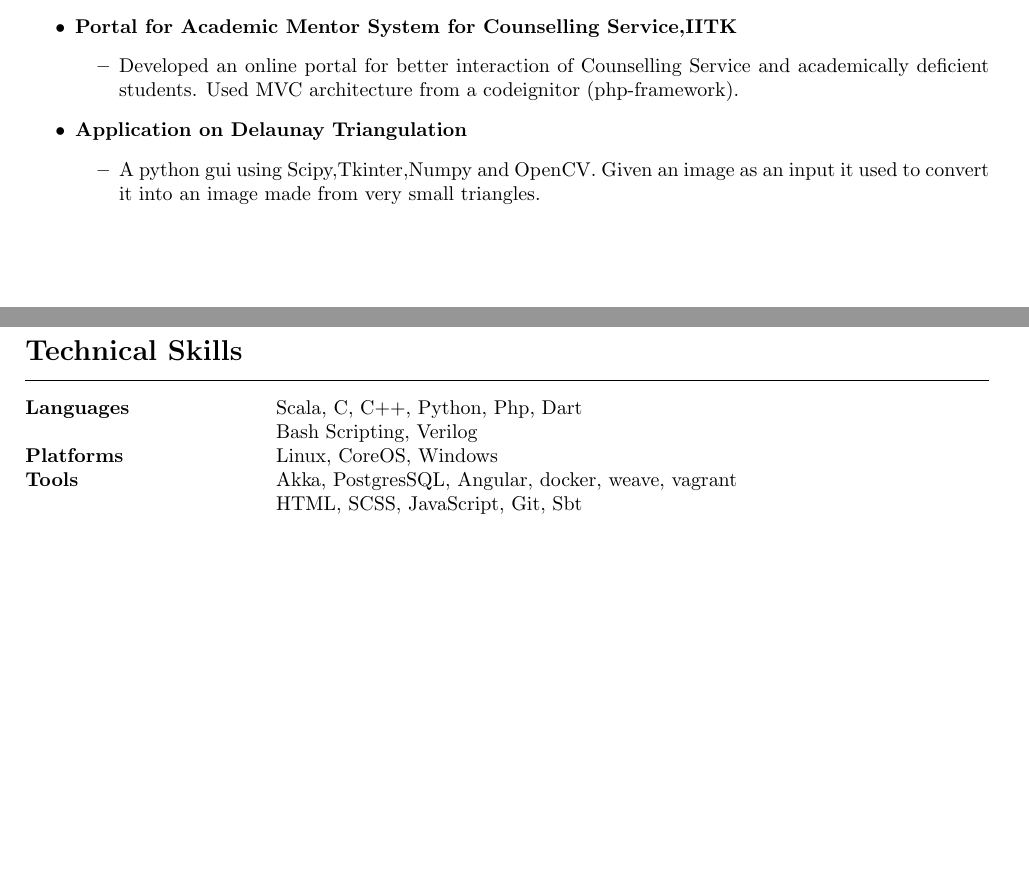
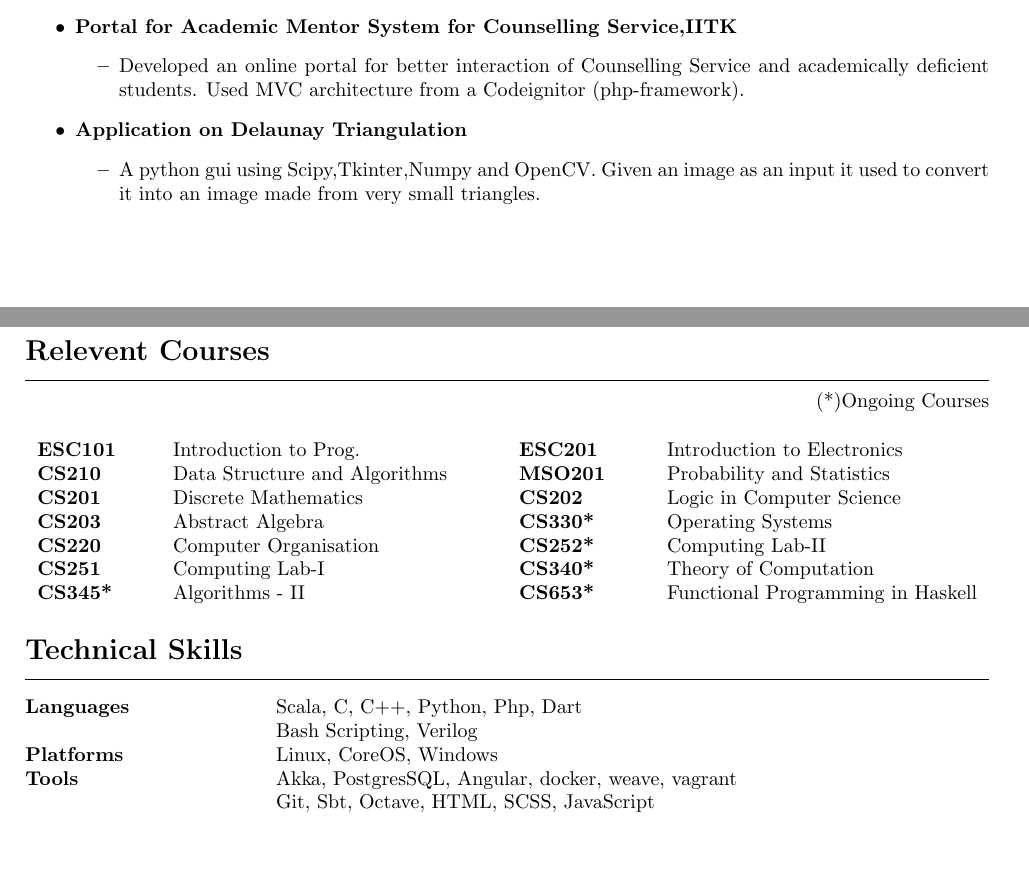
Before and after one commit to agarwalayush/resume, a LaTeX CV (assignment1/resume.tex): two parts of pages 1 and 2 of 2, joined at a grey line, cut so that both start at the same text. Compiled offline with pdfLaTeX.

Commit message:
courses added

```diff
--- a/assignment1/resume.tex
+++ b/assignment1/resume.tex
@@ -90,7 +90,7 @@
 	   \begin{itemize}
 	    \item Developed an online portal for better interaction of Counselling
             Service and academically deficient students. Used MVC architecture
-            from a codeignitor (php-framework).
+            from a Codeignitor (php-framework).
 	   \end{itemize}
     \item
       \textbf{Application on Delaunay  Triangulation}
@@ -100,6 +100,41 @@
 	\end{itemize}
   \end{itemize}
 
+  %%%%%%%%%%%%%%-------Courses-----------------%%%%%%%%%%%%
+\section*{Relevent Courses}
+\hrule
+\vspace{2mm}
+\begin{flushright}(*)Ongoing Courses\\
+\end{flushright}
+\vspace{1mm}
+\begin{minipage}{.45\linewidth}
+      \begin{flushleft}
+          \begin{tabular*}{\textwidth}{l @{\extracolsep{\fill}} l}
+              \textbf{ESC101} & Introduction to Prog.\\
+              \textbf{CS210}  & Data Structure and Algorithms\\
+              \textbf{CS201}  & Discrete Mathematics\\
+              \textbf{CS203}  & Abstract Algebra\\
+              \textbf{CS220}  & Computer Organisation\\
+              \textbf{CS251}  & Computing Lab-I\\
+              \textbf{CS345*} & Algorithms - II\\
+
+            \end{tabular*}
+      \end{flushleft}
+  \end{minipage}
+  \hfill
+  \begin{minipage}{.5\linewidth}
+      \begin{flushright}
+          \begin{tabular*}{\textwidth}{l @{\extracolsep{\fill}} l}
+              \textbf{ESC201}  & Introduction to Electronics\\
+              \textbf{MSO201}  & Probability and Statistics\\
+              \textbf{CS202}   & Logic in Computer Science\\
+              \textbf{CS330*}  & Operating Systems \\
+              \textbf{CS252*}  & Computing Lab-II\\
+              \textbf{CS340*}  & Theory of Computation\\
+              \textbf{CS653*}  & Functional Programming in Haskell\\
+            \end{tabular*}
+      \end{flushright}
+  \end{minipage}
 
  %%%%%%%%%%%%%%%%--------Technical Skills--------%%%%%%%%%%%%%
  \section*{Technical Skills}
@@ -114,7 +149,7 @@ Scala, C, C$++$, Python, Php, Dart\\
 
   \textbf{\textrm{Tools}} &
   Akka, PostgresSQL, Angular, docker, weave, vagrant\\
-  & HTML, SCSS, JavaScript, Git, Sbt \\
+  & Git, Sbt, Octave, HTML, SCSS, JavaScript\\
   \end{tabular}
 
 
```
